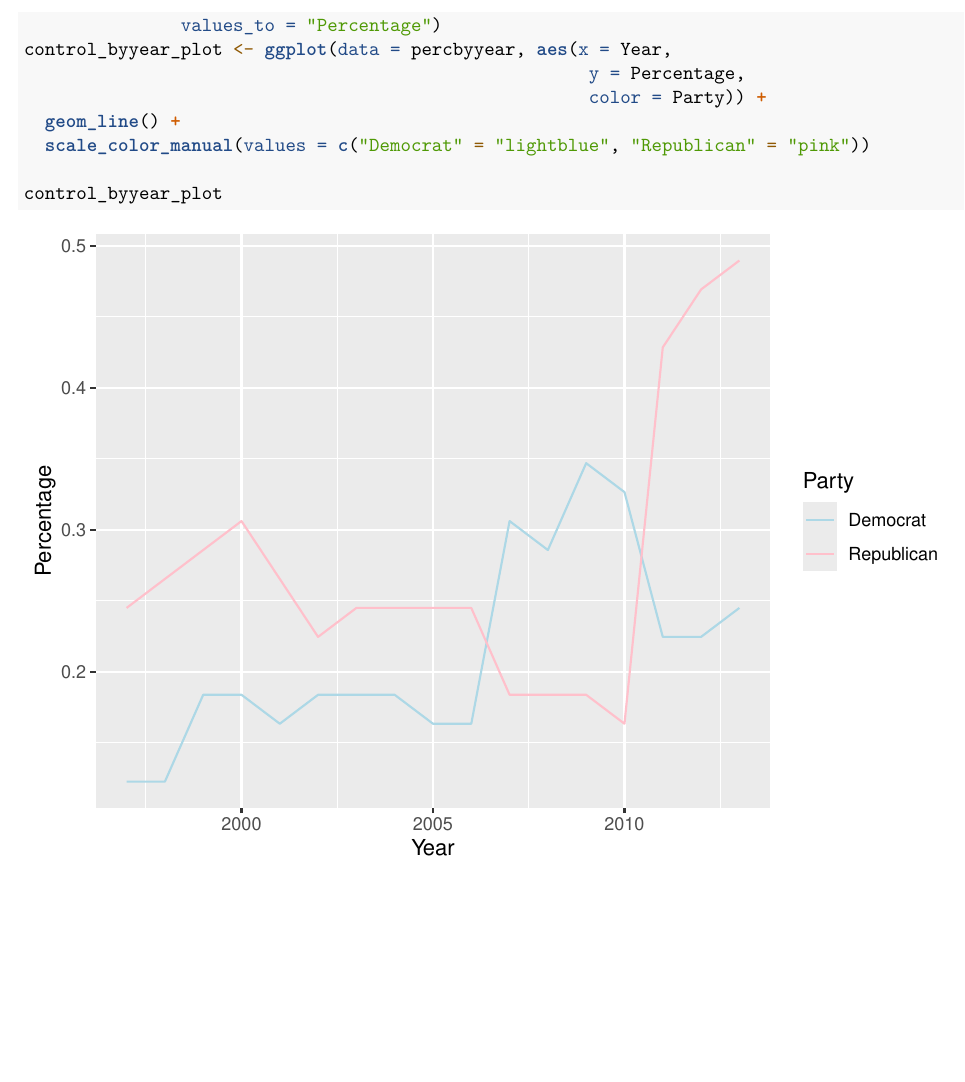
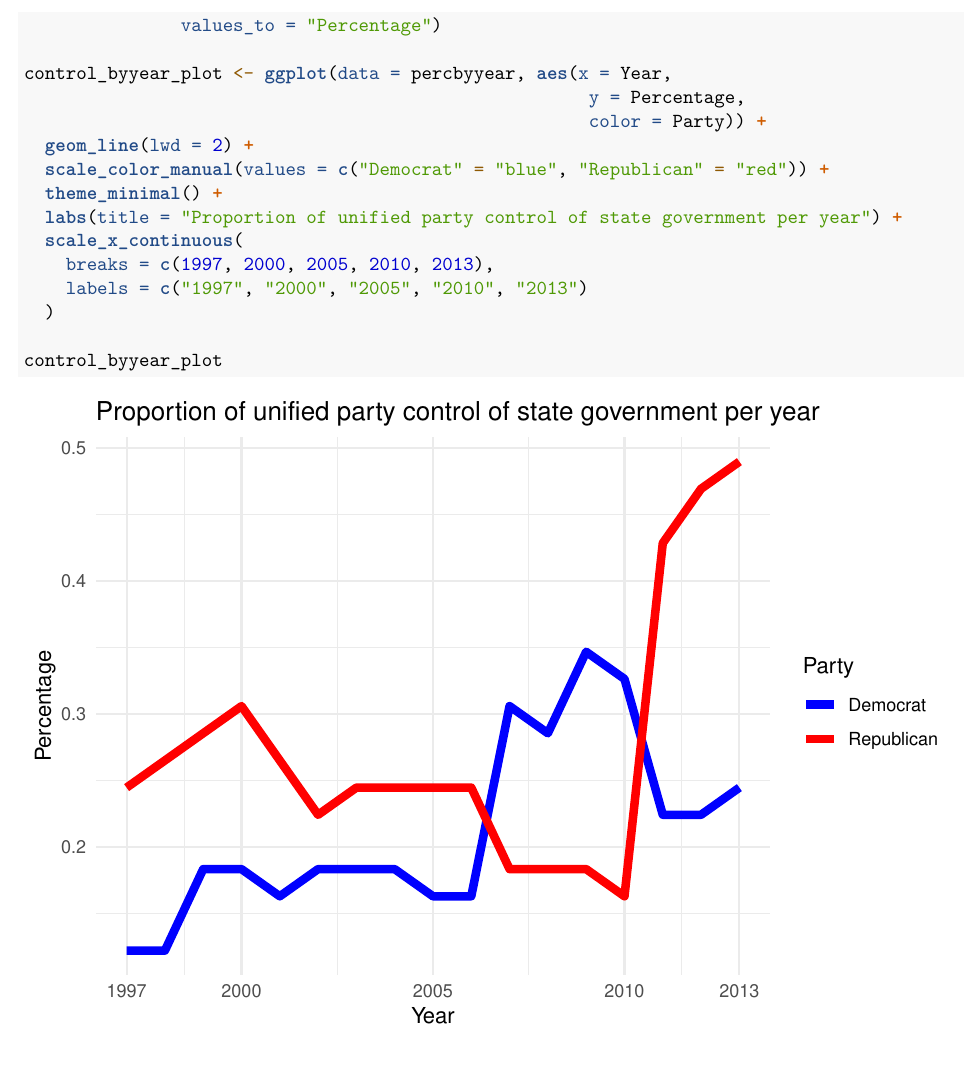
Before and after one commit to Peter-Silverstein/educ-spending-proj, an R Markdown document (educ-multilevel-models.Rmd): part of page 2 of 3, cut so that both start at the same text, the shorter picture padded with empty space. Rendered offline with R 4.5, knitr and Pandoc, then LaTeX, with nearby package versions; some code elsewhere in the file could not run offline.

Commit message:
model updates

````diff
--- a/educ-multilevel-models.Rmd
+++ b/educ-multilevel-models.Rmd
@@ -33,11 +33,18 @@ percbyyear <- merged_data %>%
   pivot_longer(cols = c("Democrat","Republican"),
                names_to = "Party",
                values_to = "Percentage")
+
 control_byyear_plot <- ggplot(data = percbyyear, aes(x = Year,
                                                       y = Percentage,
                                                       color = Party)) +
-  geom_line() +
-  scale_color_manual(values = c("Democrat" = "lightblue", "Republican" = "pink"))
+  geom_line(lwd = 2) +
+  scale_color_manual(values = c("Democrat" = "blue", "Republican" = "red")) +
+  theme_minimal() +
+  labs(title = "Proportion of unified party control of state government per year") +
+  scale_x_continuous(
+    breaks = c(1997, 2000, 2005, 2010, 2013),
+    labels = c("1997", "2000", "2005", "2010", "2013")
+  )
 
 control_byyear_plot
 ```
````
